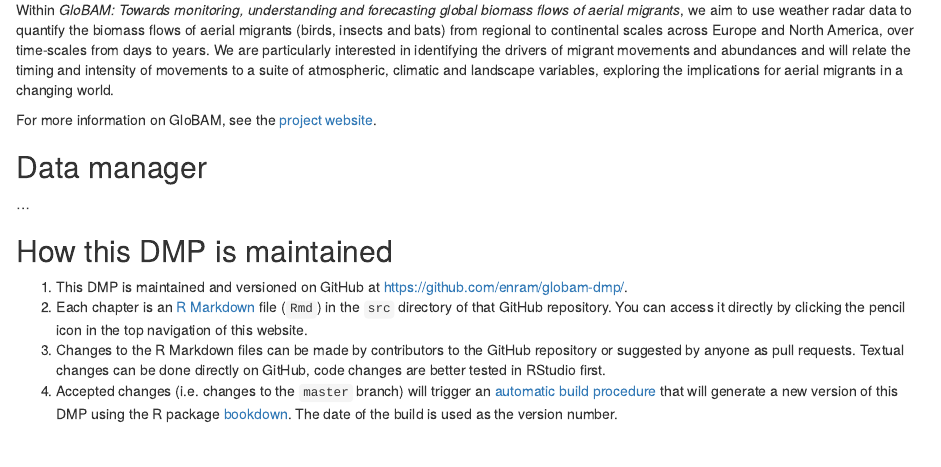
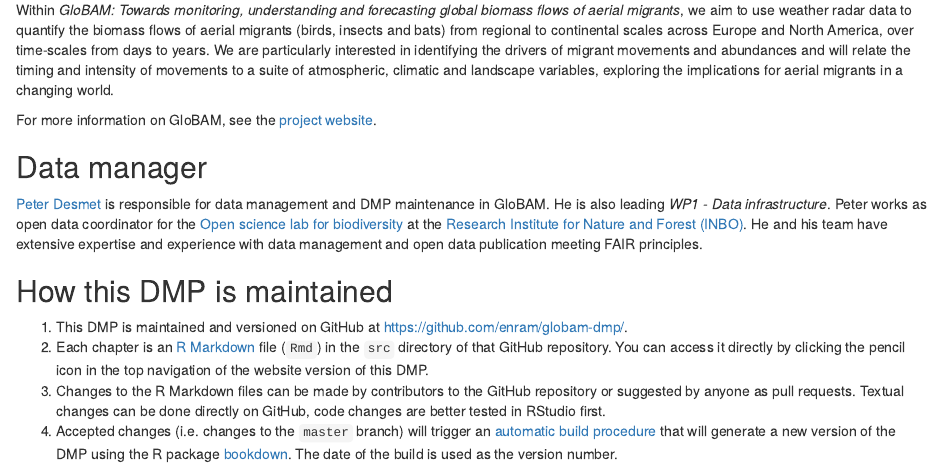
Before and after one commit to enram/globam-dmp, an R Markdown document (src/1_introduction.Rmd): the page in a window 1100 px wide, from 210 px down. Rendered offline with R 4.5, knitr and Pandoc, with nearby package versions.

Commit message:
Add data manager

```diff
--- a/src/1_introduction.Rmd
+++ b/src/1_introduction.Rmd
@@ -10,11 +10,11 @@ For more information on GloBAM, see the [project website](http://globam.science)
 
 ## Data manager
 
-...
+[Peter Desmet](http://orcid.org/0000-0002-8442-8025) is responsible for data management and DMP maintenance in GloBAM. He is also leading _WP1 - Data infrastructure_. Peter works as open data coordinator for the [Open science lab for biodiversity](https://twitter.com/oscibio) at the [Research Institute for Nature and Forest (INBO)](http://www.inbo.be/). He and his team have extensive expertise and experience with data management and open data publication meeting FAIR principles.
 
 ## How this DMP is maintained
 
 1. This DMP is maintained and versioned on GitHub at <https://github.com/enram/globam-dmp/>.
-2. Each chapter is an [R Markdown](https://rmarkdown.rstudio.com/) file (`Rmd`) in the `src` directory of that GitHub repository. You can access it directly by clicking the pencil icon in the top navigation of this website.
+2. Each chapter is an [R Markdown](https://rmarkdown.rstudio.com/) file (`Rmd`) in the `src` directory of that GitHub repository. You can access it directly by clicking the pencil icon in the top navigation of the website version of this DMP.
 3. Changes to the R Markdown files can be made by contributors to the GitHub repository or suggested by anyone as pull requests. Textual changes can be done directly on GitHub, code changes are better tested in RStudio first.
-4. Accepted changes (i.e. changes to the `master` branch) will trigger an [automatic build procedure](https://travis-ci.org/enram/globam-dmp) that will generate a new version of this DMP using the R package [bookdown](https://bookdown.org/yihui/bookdown/). The date of the build is used as the version number.
+4. Accepted changes (i.e. changes to the `master` branch) will trigger an [automatic build procedure](https://travis-ci.org/enram/globam-dmp) that will generate a new version of the DMP using the R package [bookdown](https://bookdown.org/yihui/bookdown/). The date of the build is used as the version number.
```
